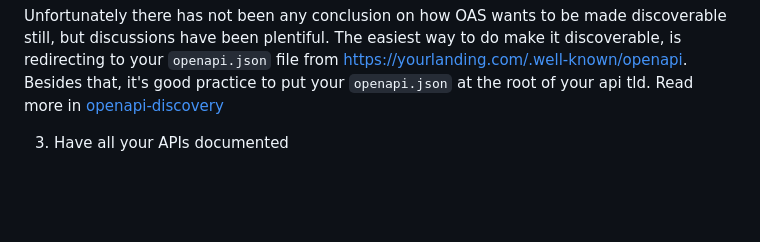
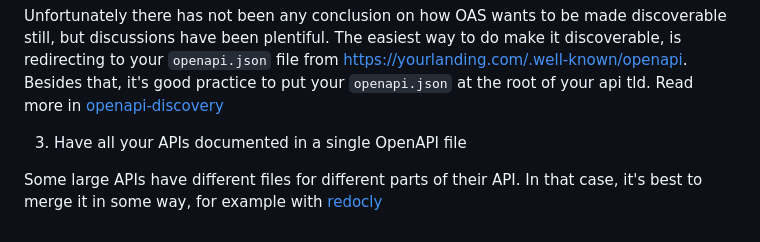
Before and after one commit to janwilmake/openapisearch, a Markdown page: README.md, the part around the change. Rendered like a GitHub page; blank space fills up the shorter version.

Commit message:
improvements

```diff
--- a/README.md
+++ b/README.md
@@ -58,4 +58,6 @@ A good OpenAPI specification should allow an agent to navigate the entirety of y
 
 Unfortunately there has not been any conclusion on how OAS wants to be made discoverable still, but discussions have been plentiful. The easiest way to do make it discoverable, is redirecting to your `openapi.json` file from https://yourlanding.com/.well-known/openapi. Besides that, it's good practice to put your `openapi.json` at the root of your api tld. Read more in [openapi-discovery](openapi-discovery.md)
 
-3. Have all your APIs documented
+3. Have all your APIs documented in a single OpenAPI file
+
+Some large APIs have different files for different parts of their API. In that case, it's best to merge it in some way, for example with [redocly](https://redocly.com/blog/combining-openapis)
```
